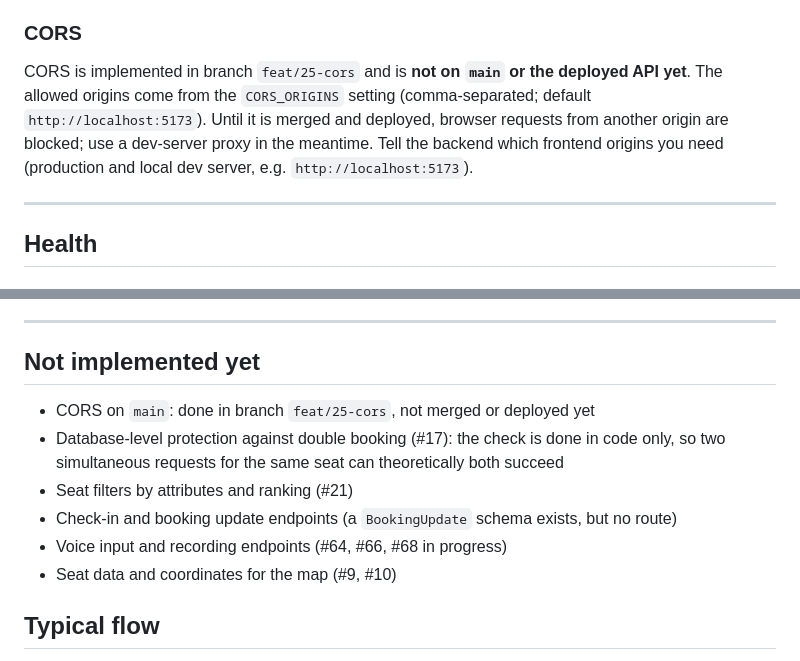
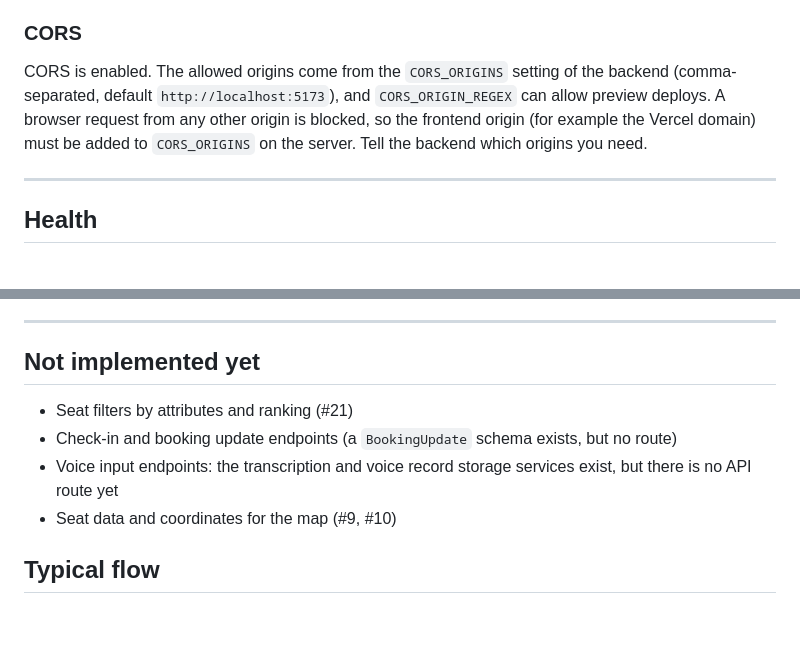
Before and after one commit to OPractica/backend, a Markdown page: API_CONTRACT.md, 2 parts joined by grey strips. Drawn GitHub-style; blank space fills up the shorter version.

Commit message:
docs: update the API contract for the current main

```diff
--- a/API_CONTRACT.md
+++ b/API_CONTRACT.md
@@ -91,10 +91,10 @@ Other statuses without a specific code get a generic one (`bad_request`, `forbid
 
 ### CORS
 
-CORS is implemented in branch `feat/25-cors` and is **not on `main` or the deployed API yet**. The allowed
-origins come from the `CORS_ORIGINS` setting (comma-separated; default `http://localhost:5173`). Until it is merged and deployed, browser requests
-from another origin are blocked; use a dev-server proxy in the meantime. Tell the backend which
-frontend origins you need (production and local dev server, e.g. `http://localhost:5173`).
+CORS is enabled. The allowed origins come from the `CORS_ORIGINS` setting of the backend
+(comma-separated, default `http://localhost:5173`), and `CORS_ORIGIN_REGEX` can allow preview deploys.
+A browser request from any other origin is blocked, so the frontend origin (for example the Vercel domain)
+must be added to `CORS_ORIGINS` on the server. Tell the backend which origins you need.
 
 ---
 
@@ -343,12 +343,9 @@ to SVG elements must be agreed with the backend separately.
 
 ## Not implemented yet
 
-- CORS on `main`: done in branch `feat/25-cors`, not merged or deployed yet
-- Database-level protection against double booking (#17): the check is done in code only, so two
-  simultaneous requests for the same seat can theoretically both succeed
 - Seat filters by attributes and ranking (#21)
 - Check-in and booking update endpoints (a `BookingUpdate` schema exists, but no route)
-- Voice input and recording endpoints (#64, #66, #68 in progress)
+- Voice input endpoints: the transcription and voice record storage services exist, but there is no API route yet
 - Seat data and coordinates for the map (#9, #10)
 
 ## Typical flow
```
